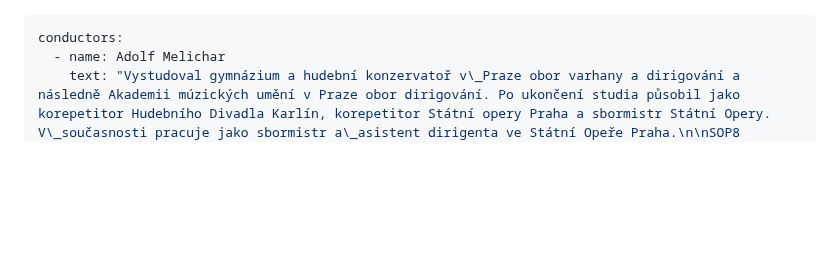
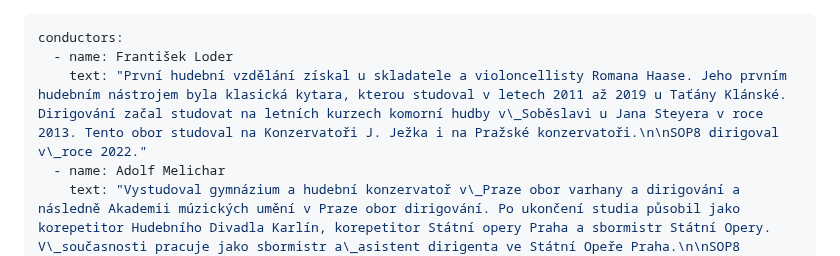
Before and after one commit to Mystypix/sop8, a Markdown page: content/conductors/conductors.md, the part around the change. Rendered like a GitHub page; blank space fills up the shorter version.

Commit message:
TinaCMS content update

```diff
--- a/content/conductors/conductors.md
+++ b/content/conductors/conductors.md
@@ -1,5 +1,7 @@
 ---
 conductors:
+  - name: František Loder
+    text: "První hudební vzdělání získal u skladatele a violoncellisty Romana Haase. Jeho prvním hudebním nástrojem byla klasická kytara, kterou studoval v letech 2011 až 2019 u Taťány Klánské. Dirigování začal studovat na letních kurzech komorní hudby v\_Soběslavi u Jana Steyera v roce 2013. Tento obor studoval na Konzervatoři J. Ježka i na Pražské konzervatoři.\n\nSOP8 dirigoval v\_roce 2022."
   - name: Adolf Melichar
     text: "Vystudoval gymnázium a hudební konzervatoř v\_Praze obor varhany a dirigování a následně Akademii múzických umění v Praze obor dirigování. Po ukončení studia působil jako korepetitor Hudebního Divadla Karlín, korepetitor Státní opery Praha a sbormistr Státní Opery. V\_současnosti pracuje jako sbormistr a\_asistent dirigenta ve Státní Opeře Praha.\n\nSOP8 dirigoval v\_letech 2009-2020."
   - name: Roman Maďar
```
